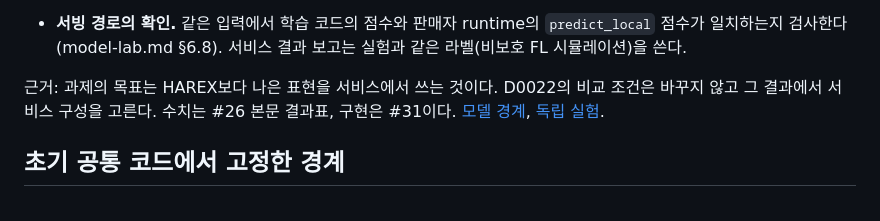
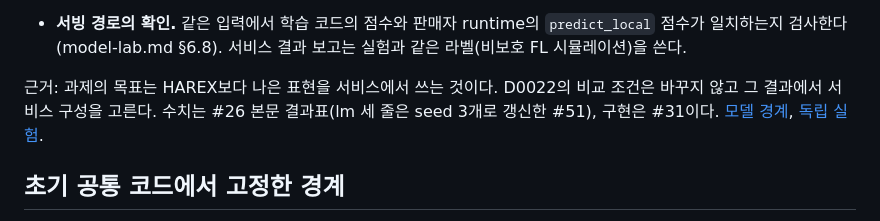
Before and after one commit to CSID-DGU/2026-1-CECD1-3-JeonYeoGyeong-11, a Markdown page: docs/design/decisions.md, the part around the change. GitHub-like rendering.

```diff
--- a/docs/design/decisions.md
+++ b/docs/design/decisions.md
@@ -94,7 +94,7 @@ text_only와 text_relation을 각각 학습하고 global/personalized를 비교
   - 구매 관계(R)는 두 표현 모두에서 텍스트만(T)보다 높다. 그래서 text_relation을 서비스 기본 variant로 둔다.
 - **서빙 경로의 확인.** 같은 입력에서 학습 코드의 점수와 판매자 runtime의 `predict_local` 점수가 일치하는지 검사한다(model-lab.md §6.8). 서비스 결과 보고는 실험과 같은 라벨(비보호 FL 시뮬레이션)을 쓴다.
 
-근거: 과제의 목표는 HAREX보다 나은 표현을 서비스에서 쓰는 것이다. D0022의 비교 조건은 바꾸지 않고 그 결과에서 서비스 구성을 고른다. 수치는 #26 본문 결과표, 구현은 #31이다. [모델 경계](model.md), [독립 실험](model-lab.md).
+근거: 과제의 목표는 HAREX보다 나은 표현을 서비스에서 쓰는 것이다. D0022의 비교 조건은 바꾸지 않고 그 결과에서 서비스 구성을 고른다. 수치는 #26 본문 결과표(lm 세 줄은 seed 3개로 갱신한 #51), 구현은 #31이다. [모델 경계](model.md), [독립 실험](model-lab.md).
 
 ## 초기 공통 코드에서 고정한 경계
 
```
Also changed, not shown: docs/design/model.md (+1 -1 lines).
